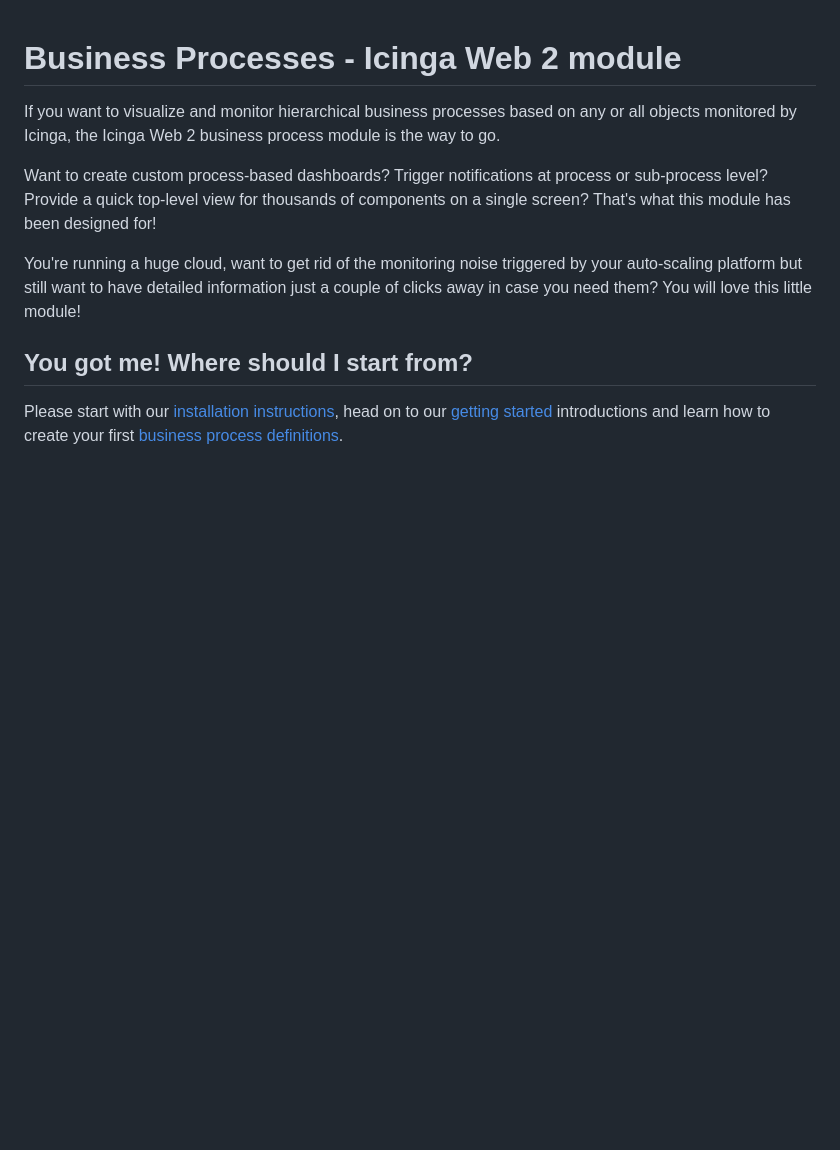
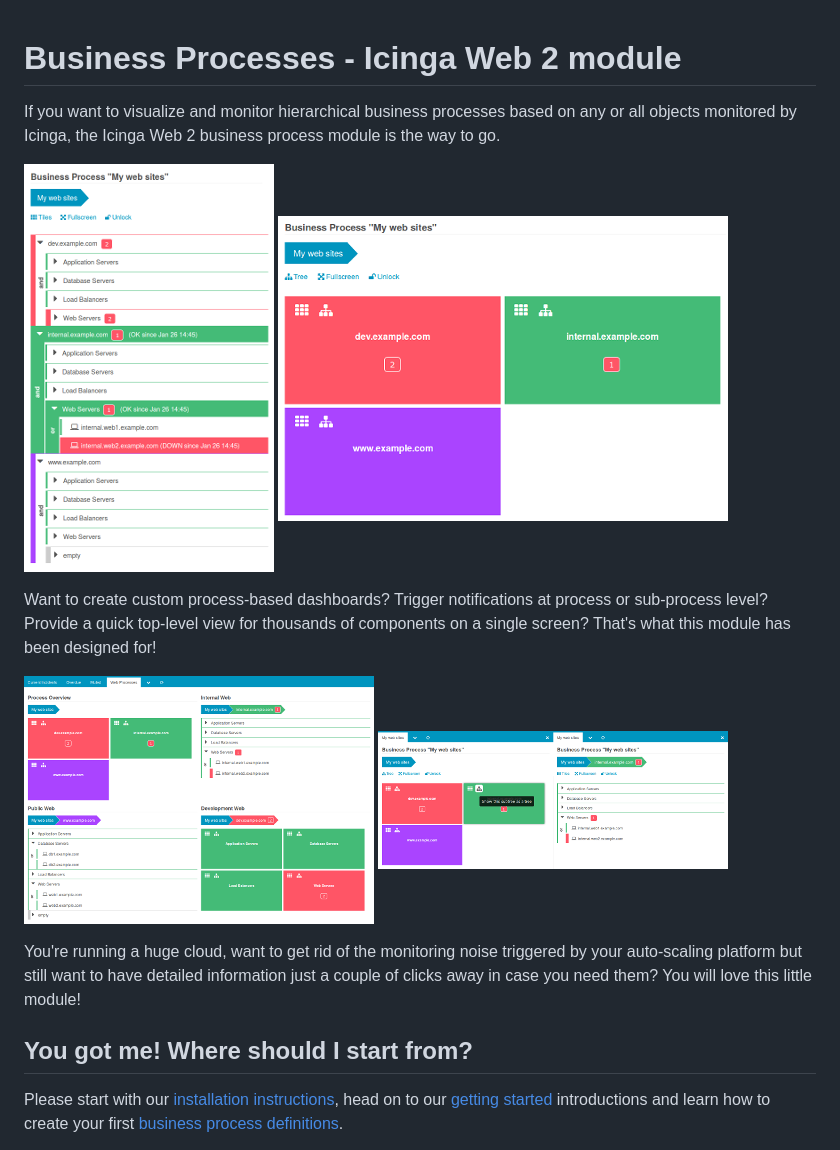
Before and after one commit to Icinga/icingaweb2-module-businessprocess, a Markdown page: README.md, the part around the change. Rendered like a GitHub page; pictures changed too: doc/screenshot/00_preview/0001_preview-tree-view.png (added), doc/screenshot/00_preview/aa_preview_businessprocesses_on_dashboard.png (added), doc/screenshot/00_preview/aa_preview_tile_and_subtree.png (added); blank space fills up the shorter version.

Commit message:
README: add screenshots
fixes #87

```diff
--- a/README.md
+++ b/README.md
@@ -5,9 +5,15 @@ If you want to visualize and monitor hierarchical business processes based on
 any or all objects monitored by Icinga, the Icinga Web 2 business process
 module is the way to go.
 
+![Tree View](doc/screenshot/00_preview/0001_preview-tree-view.png)
+![Tile View](doc/screenshot/00_preview/bb_preview_tile_view.png)
+
 Want to create custom process-based dashboards? Trigger notifications at
 process or sub-process level? Provide a quick top-level view for thousands of
 components on a single screen? That's what this module has been designed for!
+
+![Dashboard](doc/screenshot/00_preview/aa_preview_businessprocesses_on_dashboard.png)
+![Split View](doc/screenshot/00_preview/aa_preview_tile_and_subtree.png)
 
 You're running a huge cloud, want to get rid of the monitoring noise triggered
 by your auto-scaling platform but still want to have detailed information just
```
Also changed, not shown: doc/screenshot/00_preview/aa_preview_tile_view.png (added).
